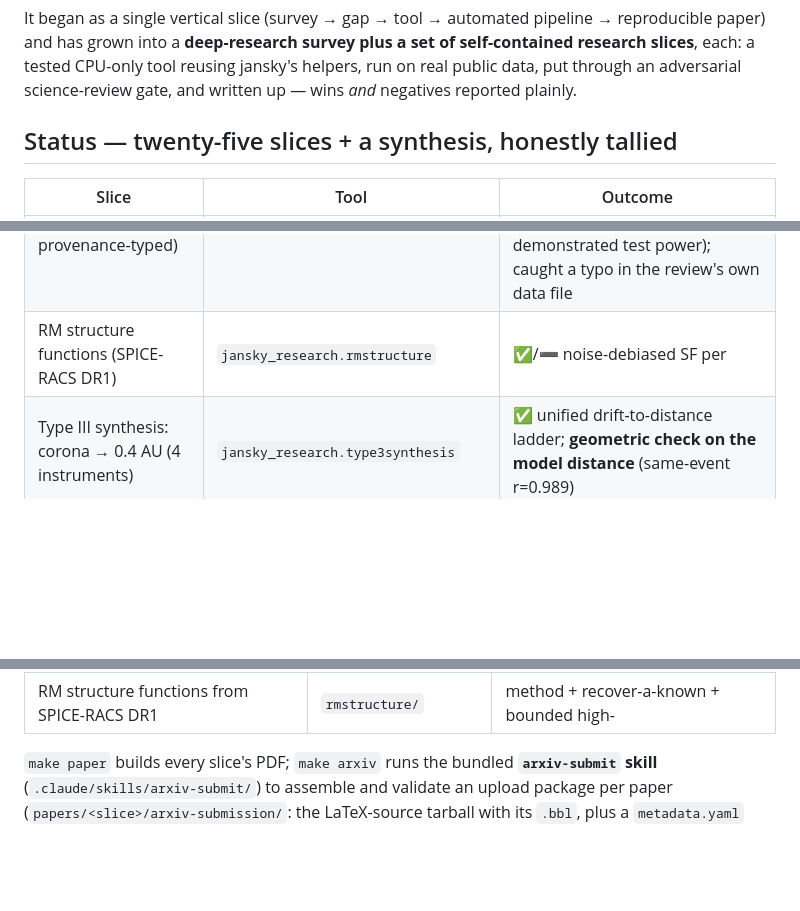
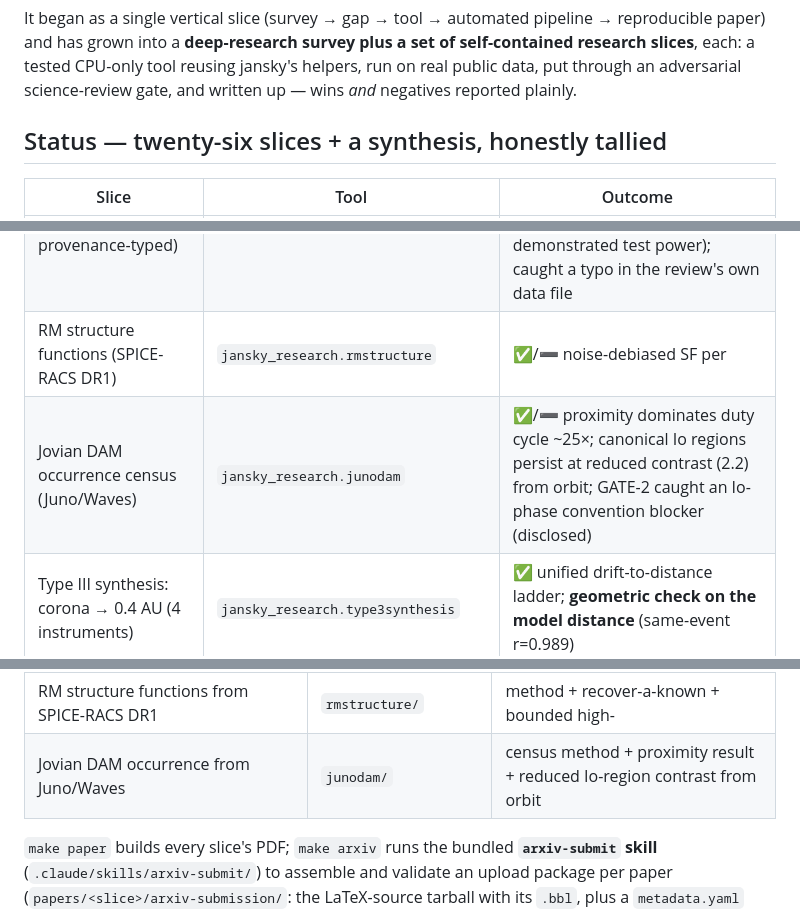
Before and after one commit to joebarbere/jansky-research, a Markdown page: README.md, 3 parts joined by grey strips. GitHub-like rendering; blank space fills up the shorter version.

Commit message:
Close plan 37; README to twenty-six slices
Co-Authored-By: Claude Opus 4.8 <noreply@anthropic.com>

```diff
--- a/README.md
+++ b/README.md
@@ -10,7 +10,7 @@ and has grown into a **deep-research survey plus a set of self-contained researc
 a tested CPU-only tool reusing jansky's helpers, run on real public data, put through an
 adversarial science-review gate, and written up — wins *and* negatives reported plainly.
 
-## Status — twenty-five slices + a synthesis, honestly tallied
+## Status — twenty-six slices + a synthesis, honestly tallied
 
 | Slice | Tool | Outcome |
 |-------|------|---------|
@@ -39,6 +39,7 @@ adversarial science-review gate, and written up — wins *and* negatives reporte
 | RACS Stokes-V discovery: two-epoch forced photometry | `jansky_research.stokesv_discovery` | ✅/➖ recovers **GJ 65 (BL+UV Cet)** with a **10σ 4.2-yr V change**; all else quiescent (median 5σ limit 0.83 mJy); no new detections survived the novelty bar (honest) |
 | LPT population catalogue (13 objects, provenance-typed) | `jansky_research.lpt` | ✅/➖ 9/9 Ṗ-constrained members below the death line; the hinted ~78-min binary boundary **not significant at N=13** (honest, with demonstrated test power); caught a typo in the review's own data file |
 | RM structure functions (SPICE-RACS DR1) | `jansky_research.rmstructure` | ✅/➖ noise-debiased SF per |b| bin; high-|b| plateau is an **upper bound** (intrinsic-scatter-dominated); disc–halo contrast awaits the public DR2 file |
+| Jovian DAM occurrence census (Juno/Waves) | `jansky_research.junodam` | ✅/➖ proximity dominates duty cycle ~25×; canonical Io regions persist at reduced contrast (2.2) from orbit; GATE-2 caught an Io-phase convention blocker (disclosed) |
 | Type III synthesis: corona → 0.4 AU (4 instruments) | `jansky_research.type3synthesis` | ✅ unified drift-to-distance ladder; **geometric check on the model distance** (same-event r=0.989) |
 
 A long run of recover-a-known validations and methodology contributions, two honest negatives (the USS
@@ -97,6 +98,7 @@ about what it is — mostly recover-a-known validations and methodology, with tw
 | Two-epoch RACS Stokes-V forced photometry of nearby M dwarfs | `stokesv_discovery/` | method + GJ 65 variability recovery + upper-limit census |
 | A provenance-carrying LPT population catalogue | `lpt/` | verified table + regenerable P–Ṗ statistics (novelty scoped vs the review's own diagram) |
 | RM structure functions from SPICE-RACS DR1 | `rmstructure/` | method + recover-a-known + bounded high-|b| estimate |
+| Jovian DAM occurrence from Juno/Waves | `junodam/` | census method + proximity result + reduced Io-region contrast from orbit |
 
 `make paper` builds every slice's PDF; `make arxiv` runs the bundled **`arxiv-submit` skill**
 (`.claude/skills/arxiv-submit/`) to assemble and validate an upload package per paper
```
Also changed, not shown: plans/37-juno-dam-census.md (+1 -1 lines).
